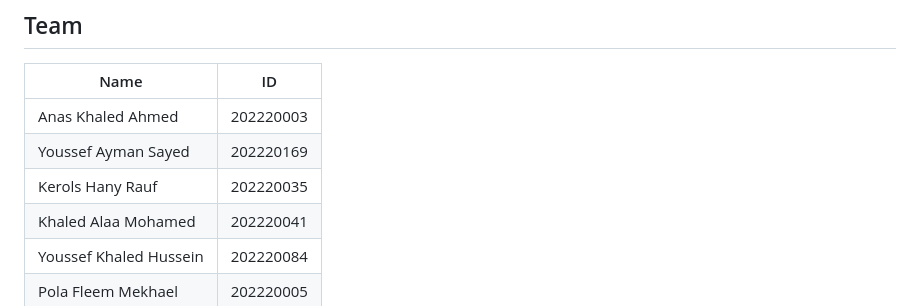
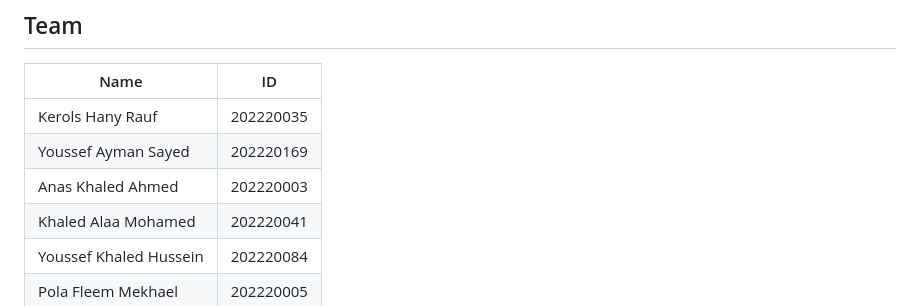
Before and after one commit to kerols16/SMS-Mobile-Application, a Markdown page: README.md, the part around the change. Rendered like a GitHub page.

```diff
--- a/README.md
+++ b/README.md
@@ -245,9 +245,9 @@ All endpoints require `Authorization: Bearer {token}` header.
 
 | Name | ID |
 |---|---|
+| Kerols Hany Rauf | 202220035 |
+| Youssef Ayman Sayed | 202220169 |
 | Anas Khaled Ahmed | 202220003 |
-| Youssef Ayman Sayed | 202220169 |
-| Kerols Hany Rauf | 202220035 |
 | Khaled Alaa Mohamed | 202220041 |
 | Youssef Khaled Hussein | 202220084 |
 | Pola Fleem Mekhael | 202220005 |
```
